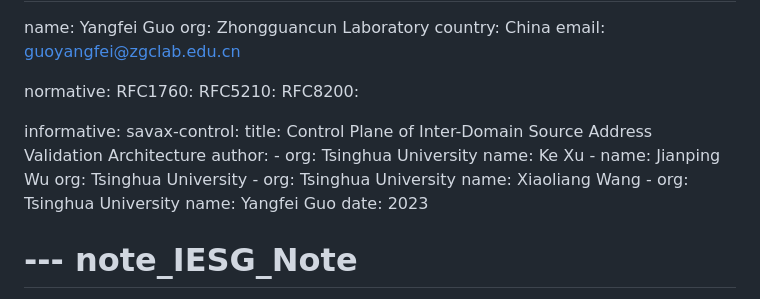
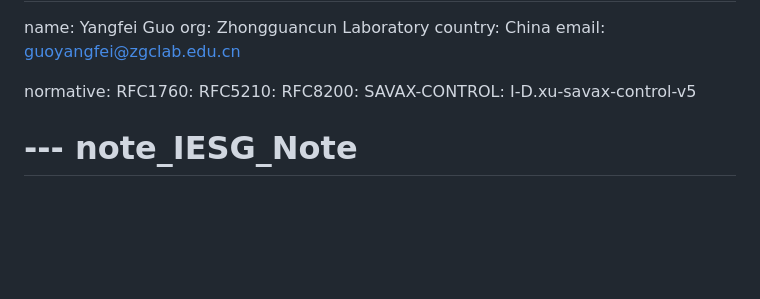
Before and after one commit to BasilGuo/savax, a Markdown page: draft-xu-savax-protocol.md, the part around the change. GitHub-like rendering; blank space fills up the shorter version.

```diff
--- a/draft-xu-savax-protocol.md
+++ b/draft-xu-savax-protocol.md
@@ -51,24 +51,8 @@ normative:
   RFC1760:
   RFC5210:
   RFC8200:
+  SAVAX-CONTROL: I-D.xu-savax-control-v5
 
-informative:
-  savax-control:
-    title: Control Plane of Inter-Domain Source Address Validation Architecture
-    author:
-      -
-        org: Tsinghua University
-        name: Ke Xu
-      -
-        name: Jianping Wu
-        org: Tsinghua University
-      -
-        org: Tsinghua University
-        name: Xiaoliang Wang
-      -
-        org: Tsinghua University
-        name: Yangfei Guo
-    date: 2023
 
 
 # --- note_IESG_Note
```
